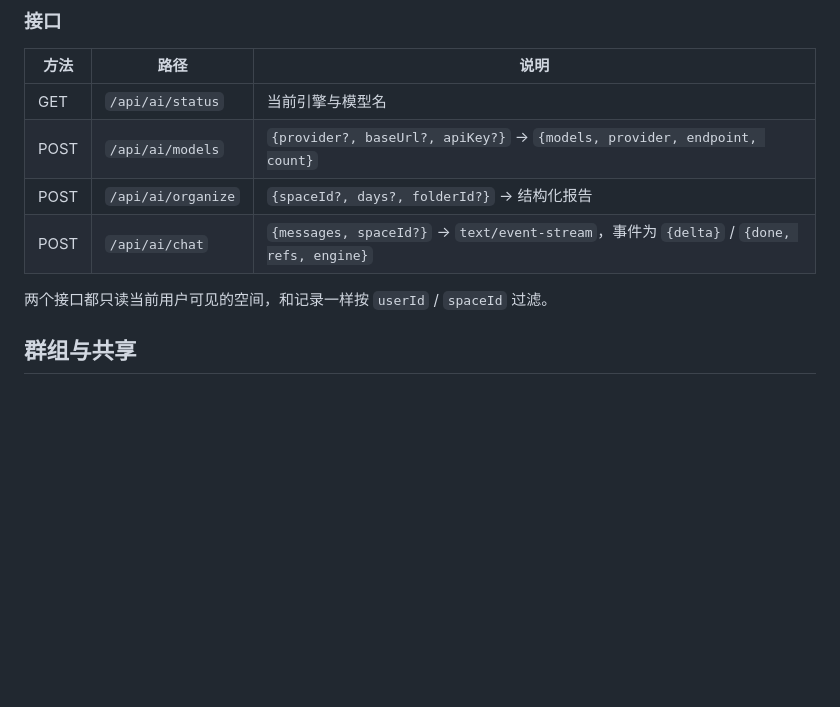
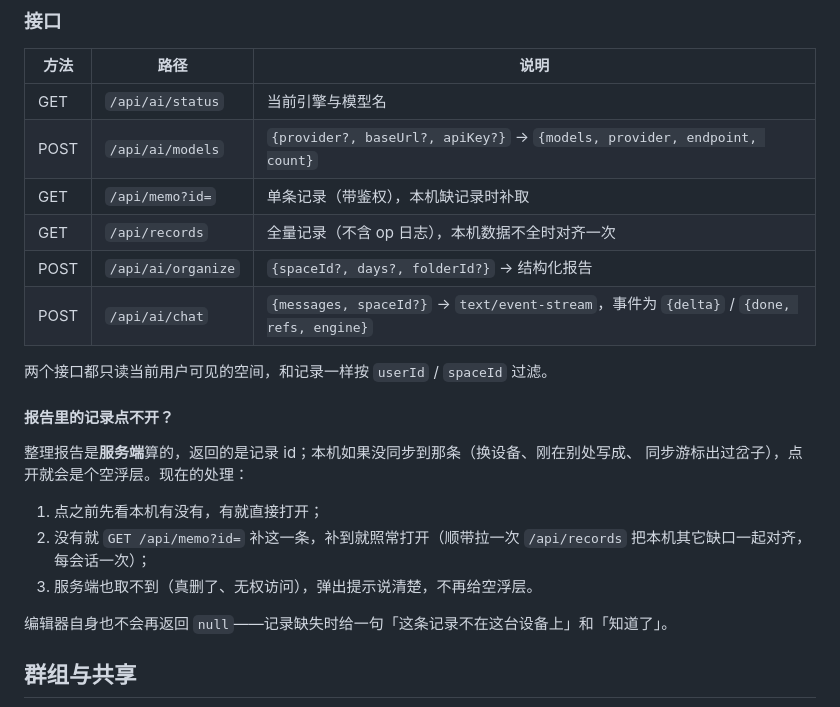
Before and after one commit to Ysur007/suishouji-app, a Markdown page: README.md, the part around the change. Rendered like a GitHub page; blank space fills up the shorter version.

```diff
--- a/README.md
+++ b/README.md
@@ -417,10 +417,23 @@ JSON 模式三种写法（`response_format` / 提示词约束 / `responseMimeTyp
 | --- | --- | --- |
 | GET | `/api/ai/status` | 当前引擎与模型名 |
 | POST | `/api/ai/models` | `{provider?, baseUrl?, apiKey?}` → `{models, provider, endpoint, count}` |
+| GET | `/api/memo?id=` | 单条记录（带鉴权），本机缺记录时补取 |
+| GET | `/api/records` | 全量记录（不含 op 日志），本机数据不全时对齐一次 |
 | POST | `/api/ai/organize` | `{spaceId?, days?, folderId?}` → 结构化报告 |
 | POST | `/api/ai/chat` | `{messages, spaceId?}` → `text/event-stream`，事件为 `{delta}` / `{done, refs, engine}` |
 
 两个接口都只读当前用户可见的空间，和记录一样按 `userId` / `spaceId` 过滤。
+
+#### 报告里的记录点不开？
+
+整理报告是**服务端**算的，返回的是记录 id；本机如果没同步到那条（换设备、刚在别处写成、
+同步游标出过岔子），点开就会是个空浮层。现在的处理：
+
+1. 点之前先看本机有没有，有就直接打开；
+2. 没有就 `GET /api/memo?id=` 补这一条，补到就照常打开（顺带拉一次 `/api/records` 把本机其它缺口一起对齐，每会话一次）；
+3. 服务端也取不到（真删了、无权访问），弹出提示说清楚，不再给空浮层。
+
+编辑器自身也不会再返回 `null`——记录缺失时给一句「这条记录不在这台设备上」和「知道了」。
 
 ## 群组与共享
 
```
Also changed, not shown: .tmp-repro.png (added), 8 other files.
